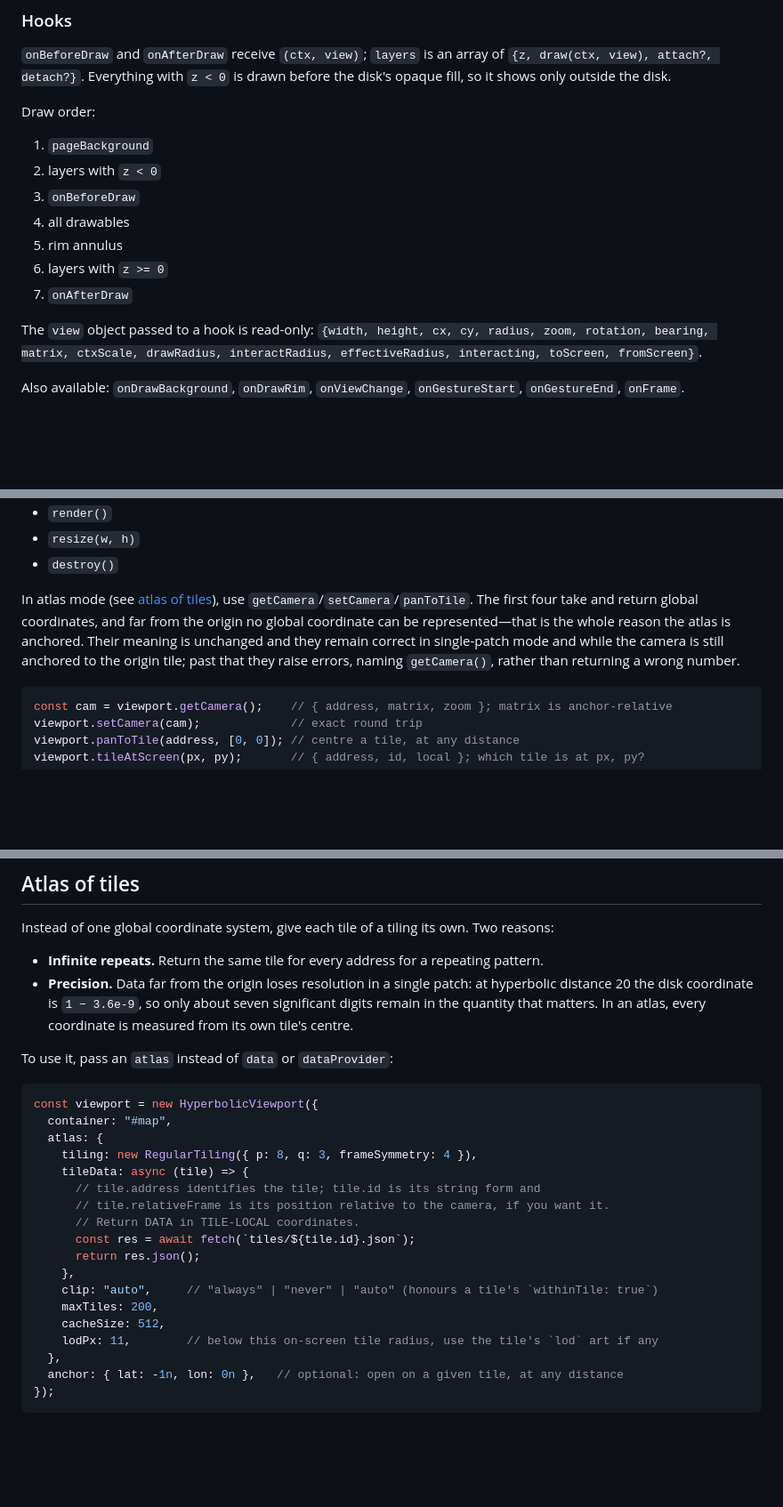
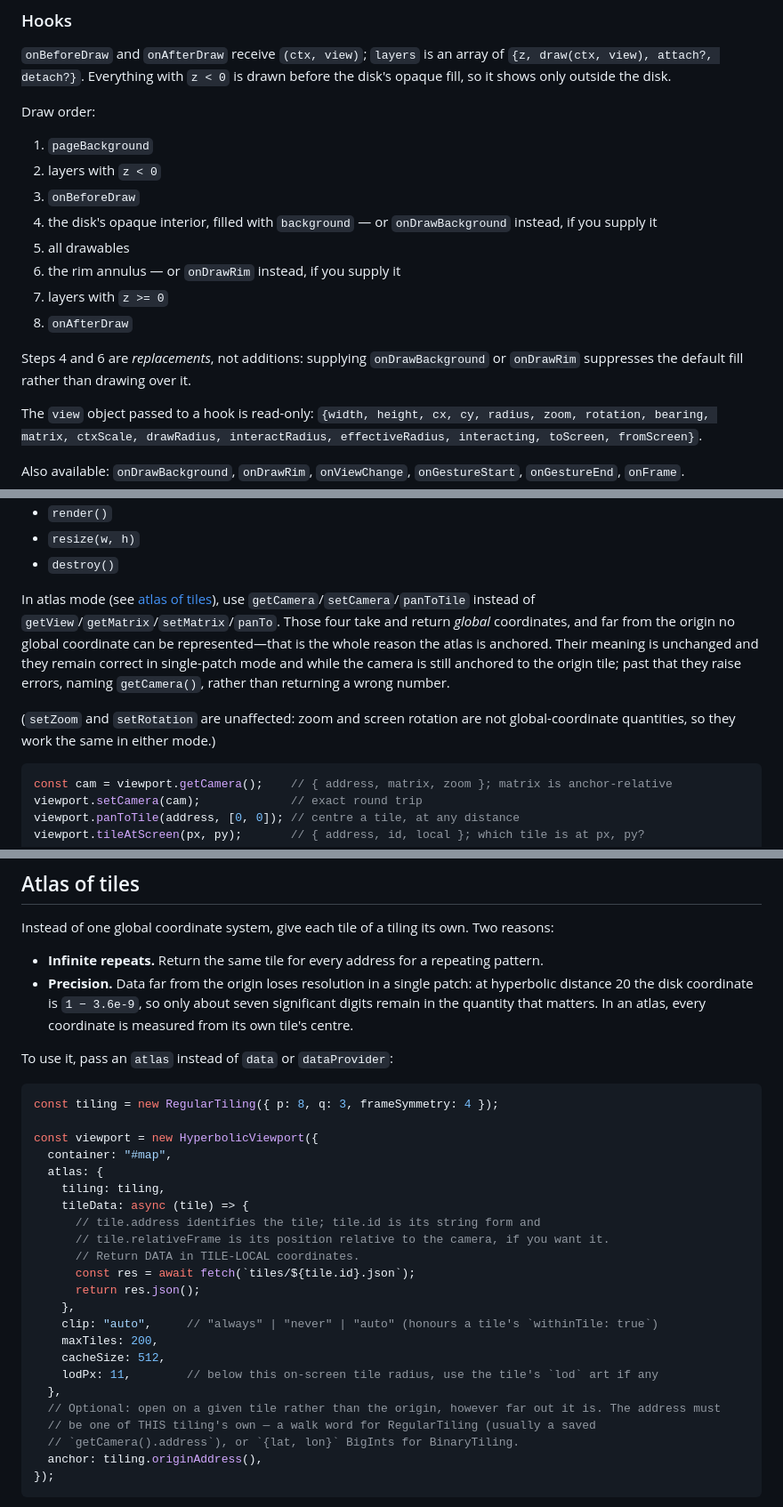
Before and after one commit to jpivarski/hyperbolic-map, a Markdown page: README.md, 3 parts joined by grey strips. Shown at 89% size. Rendered like a GitHub page; blank space fills up the shorter version.

Commit message:
Claude's corrections

````diff
--- a/README.md
+++ b/README.md
@@ -125,10 +125,13 @@ Draw order:
 1. `pageBackground`
 2. layers with `z < 0`
 3. `onBeforeDraw`
-4. all drawables
-5. rim annulus
-6. layers with `z >= 0`
-7. `onAfterDraw`
+4. the disk's opaque interior, filled with `background` — or `onDrawBackground` instead, if you supply it
+5. all drawables
+6. the rim annulus — or `onDrawRim` instead, if you supply it
+7. layers with `z >= 0`
+8. `onAfterDraw`
+
+Steps 4 and 6 are *replacements*, not additions: supplying `onDrawBackground` or `onDrawRim` suppresses the default fill rather than drawing over it.
 
 The `view` object passed to a hook is read-only: `{width, height, cx, cy, radius, zoom, rotation, bearing, matrix, ctxScale, drawRadius, interactRadius, effectiveRadius, interacting, toScreen, fromScreen}`.
 
@@ -158,7 +161,9 @@ _(Documentation TBD.)_
 * `resize(w, h)`
 * `destroy()`
 
-In atlas mode (see [atlas of tiles](#atlas-of-tiles)), use `getCamera`/`setCamera`/`panToTile`. The first four take and return global coordinates, and far from the origin no global coordinate can be represented—that is the whole reason the atlas is anchored. Their meaning is unchanged and they remain correct in single-patch mode and while the camera is still anchored to the origin tile; past that they raise errors, naming `getCamera()`, rather than returning a wrong number.
+In atlas mode (see [atlas of tiles](#atlas-of-tiles)), use `getCamera`/`setCamera`/`panToTile` instead of `getView`/`getMatrix`/`setMatrix`/`panTo`. Those four take and return *global* coordinates, and far from the origin no global coordinate can be represented—that is the whole reason the atlas is anchored. Their meaning is unchanged and they remain correct in single-patch mode and while the camera is still anchored to the origin tile; past that they raise errors, naming `getCamera()`, rather than returning a wrong number.
+
+(`setZoom` and `setRotation` are unaffected: zoom and screen rotation are not global-coordinate quantities, so they work the same in either mode.)
 
 ```js
 const cam = viewport.getCamera();    // { address, matrix, zoom }; matrix is anchor-relative
@@ -221,10 +226,12 @@ Instead of one global coordinate system, give each tile of a tiling its own. Two
 To use it, pass an `atlas` instead of `data` or `dataProvider`:
 
 ```js
+const tiling = new RegularTiling({ p: 8, q: 3, frameSymmetry: 4 });
+
 const viewport = new HyperbolicViewport({
   container: "#map",
   atlas: {
-    tiling: new RegularTiling({ p: 8, q: 3, frameSymmetry: 4 }),
+    tiling: tiling,
     tileData: async (tile) => {
       // tile.address identifies the tile; tile.id is its string form and
       // tile.relativeFrame is its position relative to the camera, if you want it.
@@ -237,7 +244,10 @@ const viewport = new HyperbolicViewport({
     cacheSize: 512,
     lodPx: 11,        // below this on-screen tile radius, use the tile's `lod` art if any
   },
-  anchor: { lat: -1n, lon: 0n },   // optional: open on a given tile, at any distance
+  // Optional: open on a given tile rather than the origin, however far out it is. The address must
+  // be one of THIS tiling's own — a walk word for RegularTiling (usually a saved
+  // `getCamera().address`), or `{lat, lon}` BigInts for BinaryTiling.
+  anchor: tiling.originAddress(),
 });
 ```
 
````
Also changed, not shown: other parts of README.md (+1 -1 lines).
